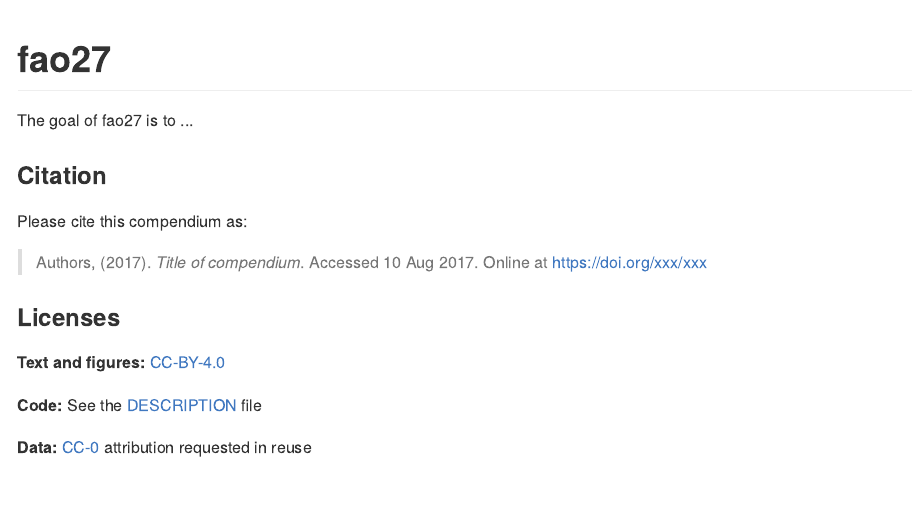
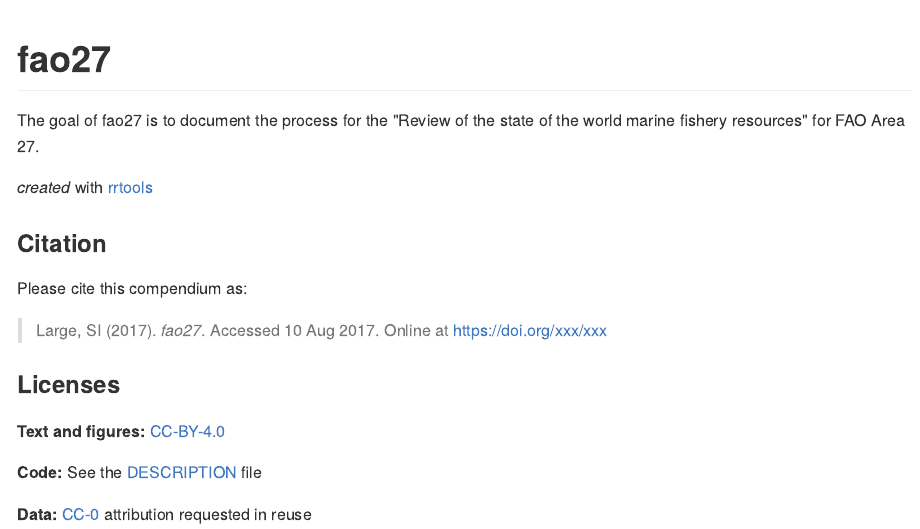
Before and after one commit to slarge/fao27, an R Markdown document (README.Rmd): the page in a window 1100 px wide, from its top. The pictures show the output file README.md that the author committed with the source, drawn offline in the style of GitHub.

Commit message:
add descriptions

```diff
--- a/README.Rmd
+++ b/README.Rmd
@@ -16,13 +16,15 @@
 
 # fao27
 
-The goal of fao27 is to ...
+The goal of fao27 is to document the process for the "Review of the state of the world marine fishery resources" for FAO Area 27.
+
+_created_ with [rrtools](https://github.com/benmarwick/rrtools)
 
 ### Citation
 
 Please cite this compendium as:
 
-> Authors, (`r format(Sys.Date(), "%Y")`). _Title of compendium_. Accessed `r format(Sys.Date(), "%d %b %Y")`. Online at <https://doi.org/xxx/xxx>
+> Large, SI (`r format(Sys.Date(), "%Y")`). _fao27_. Accessed `r format(Sys.Date(), "%d %b %Y")`. Online at <https://doi.org/xxx/xxx>
 
 ### Licenses
 
```
Also changed, not shown: README.md, data/sag_keys_raw.rda (added), data/sag_stock_status_raw.rda (added), data/sag_summary_raw.rda (added), data/species_list_raw.rda (added), data/stock_list_raw.rda (added), 10 other files.
